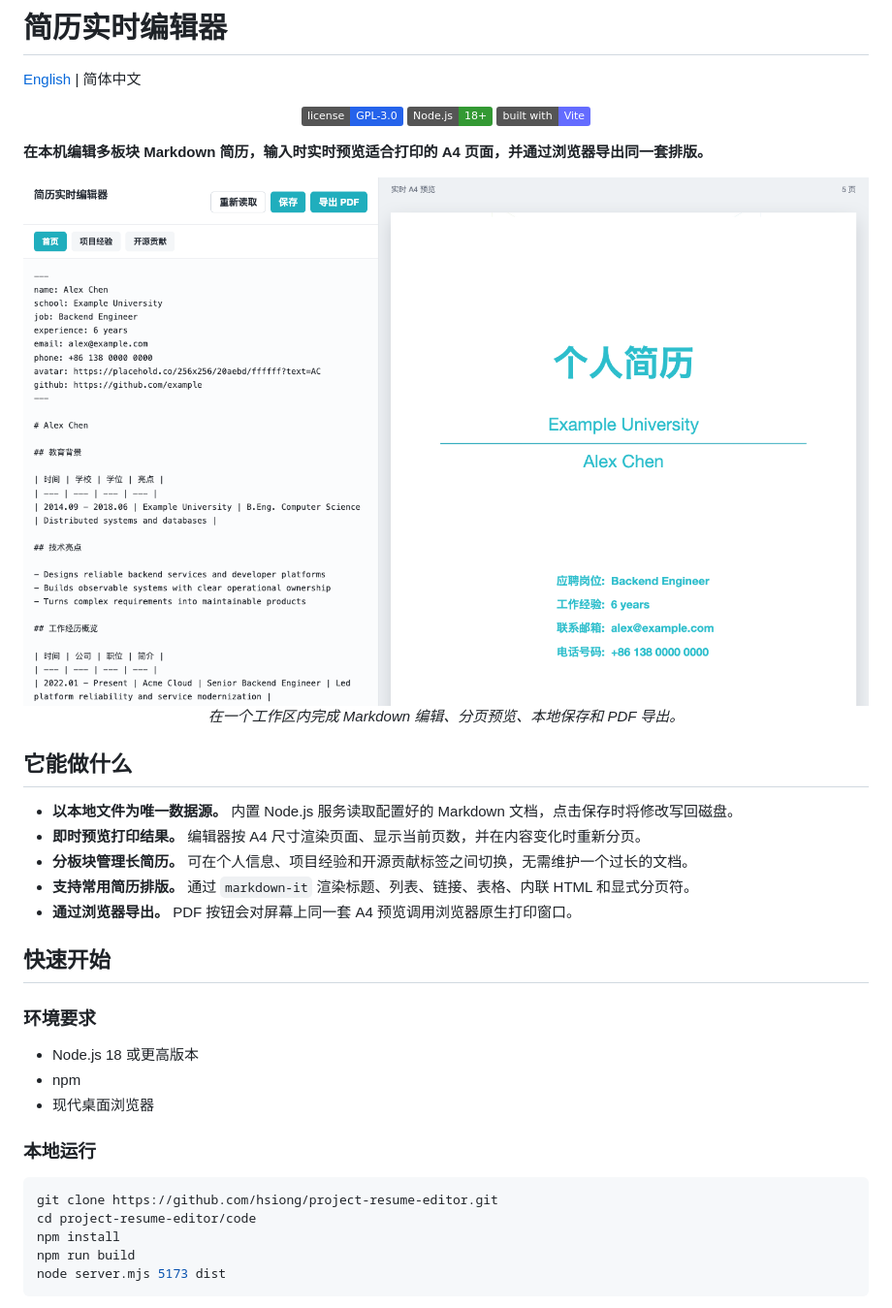
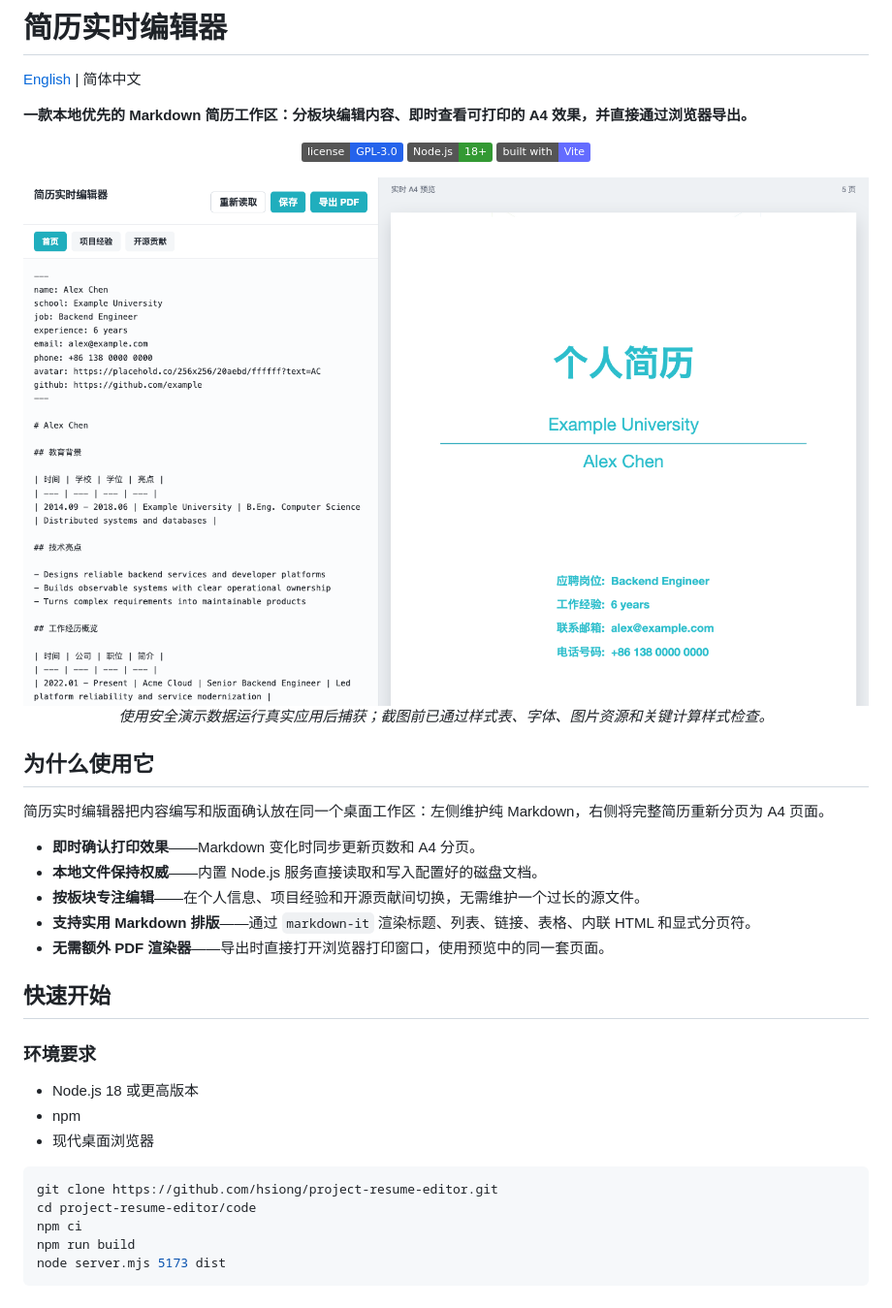
Before and after one commit to hsiong/project-resume-editor, a Markdown page: docs/zh-CN/README-cn.md, the part around one of its changes. Shown at 97% size. GitHub-like rendering; badges without logos.

````diff
--- a/docs/zh-CN/README-cn.md
+++ b/docs/zh-CN/README-cn.md
@@ -1,6 +1,8 @@
 # 简历实时编辑器
 
 [English](../../README.md) | 简体中文
+
+**一款本地优先的 Markdown 简历工作区：分板块编辑内容、即时查看可打印的 A4 效果，并直接通过浏览器导出。**
 
 <p align="center">
   <a href="../../LICENSE"><img alt="GPL-3.0 开源协议" src="https://img.shields.io/badge/license-GPL--3.0-2563eb.svg"></a>
@@ -8,6 +10,4 @@
   <img alt="使用 Vite 构建" src="https://img.shields.io/badge/built%20with-Vite-646CFF.svg">
 </p>
 
-**在本机编辑多板块 Markdown 简历，输入时实时预览适合打印的 A4 页面，并通过浏览器导出同一套排版。**
-
 <p align="center">
@@ -15,14 +15,16 @@
   <br>
-  <em>在一个工作区内完成 Markdown 编辑、分页预览、本地保存和 PDF 导出。</em>
+  <em>使用安全演示数据运行真实应用后捕获；截图前已通过样式表、字体、图片资源和关键计算样式检查。</em>
 </p>
 
-## 它能做什么
+## 为什么使用它
 
-- **以本地文件为唯一数据源。** 内置 Node.js 服务读取配置好的 Markdown 文档，点击保存时将修改写回磁盘。
-- **即时预览打印结果。** 编辑器按 A4 尺寸渲染页面、显示当前页数，并在内容变化时重新分页。
-- **分板块管理长简历。** 可在个人信息、项目经验和开源贡献标签之间切换，无需维护一个过长的文档。
-- **支持常用简历排版。** 通过 `markdown-it` 渲染标题、列表、链接、表格、内联 HTML 和显式分页符。
-- **通过浏览器导出。** PDF 按钮会对屏幕上同一套 A4 预览调用浏览器原生打印窗口。
+简历实时编辑器把内容编写和版面确认放在同一个桌面工作区：左侧维护纯 Markdown，右侧将完整简历重新分页为 A4 页面。
+
+- **即时确认打印效果**——Markdown 变化时同步更新页数和 A4 分页。
+- **本地文件保持权威**——内置 Node.js 服务直接读取和写入配置好的磁盘文档。
+- **按板块专注编辑**——在个人信息、项目经验和开源贡献间切换，无需维护一个过长的源文件。
+- **支持实用 Markdown 排版**——通过 <code>markdown-it</code> 渲染标题、列表、链接、表格、内联 HTML 和显式分页符。
+- **无需额外 PDF 渲染器**——导出时直接打开浏览器打印窗口，使用预览中的同一套页面。
 
 ## 快速开始
 
@@ -32,13 +34,11 @@
 - npm
 - 现代桌面浏览器
 
-### 本地运行
-
-```bash
+~~~bash
 git clone https://github.com/hsiong/project-resume-editor.git
 cd project-resume-editor/code
-npm install
+npm ci
 npm run build
 node server.mjs 5173 dist
-```
+~~~
 
````
Also changed, not shown: other parts of docs/zh-CN/README-cn.md (+46 -37 lines).
